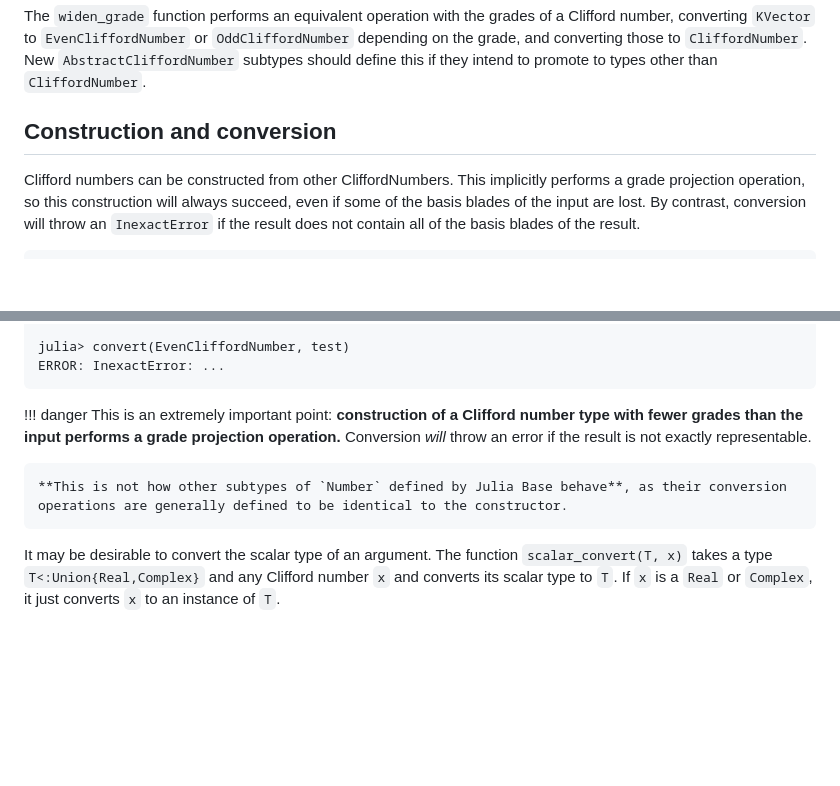
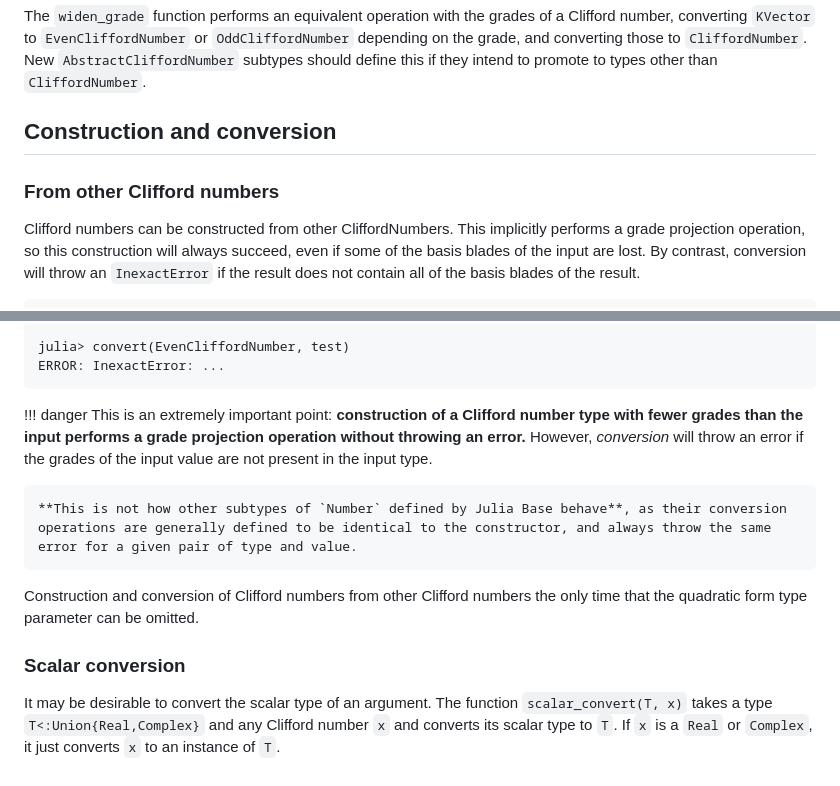
Before and after one commit to brainandforce/CliffordNumbers.jl, a Markdown page: docs/src/numeric.md, 2 parts joined by grey strips. GitHub-like rendering; blank space fills up the shorter version.

Commit message:
Split off subsections for construction/conversion

```diff
--- a/docs/src/numeric.md
+++ b/docs/src/numeric.md
@@ -75,8 +75,9 @@ converting `KVector` to `EvenCliffordNumber` or `OddCliffordNumber` depending on
 converting those to `CliffordNumber`. New `AbstractCliffordNumber` subtypes should define this if
 they intend to promote to types other than `CliffordNumber`.
 
+## Construction and conversion
 
-## Construction and conversion
+### From other Clifford numbers
 
 Clifford numbers can be constructed from other CliffordNumbers. This implicitly performs a grade
 projection operation, so this construction will always succeed, even if some of the basis blades of
@@ -98,11 +99,18 @@ ERROR: InexactError: ...
 
 !!! danger
     This is an extremely important point: **construction of a Clifford number type with fewer grades
-    than the input performs a grade projection operation.** Conversion *will* throw an error if the
-    result is not exactly representable.
+    than the input performs a grade projection operation without throwing an error.** However,
+    *conversion* will throw an error if the grades of the input value are not present in the input
+    type.
 
     **This is not how other subtypes of `Number` defined by Julia Base behave**, as their conversion
-    operations are generally defined to be identical to the constructor.
+    operations are generally defined to be identical to the constructor, and always throw the same
+    error for a given pair of type and value.
+
+Construction and conversion of Clifford numbers from other Clifford numbers the only time that the
+quadratic form type parameter can be omitted.
+
+### Scalar conversion
 
 It may be desirable to convert the scalar type of an argument. The function `scalar_convert(T, x)`
 takes a type `T<:Union{Real,Complex}` and any Clifford number `x` and converts its scalar type to
```
